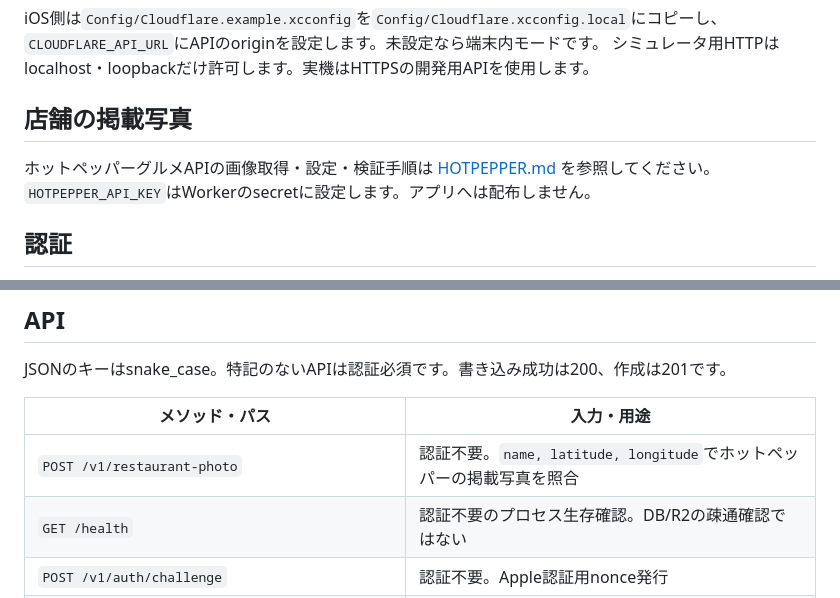
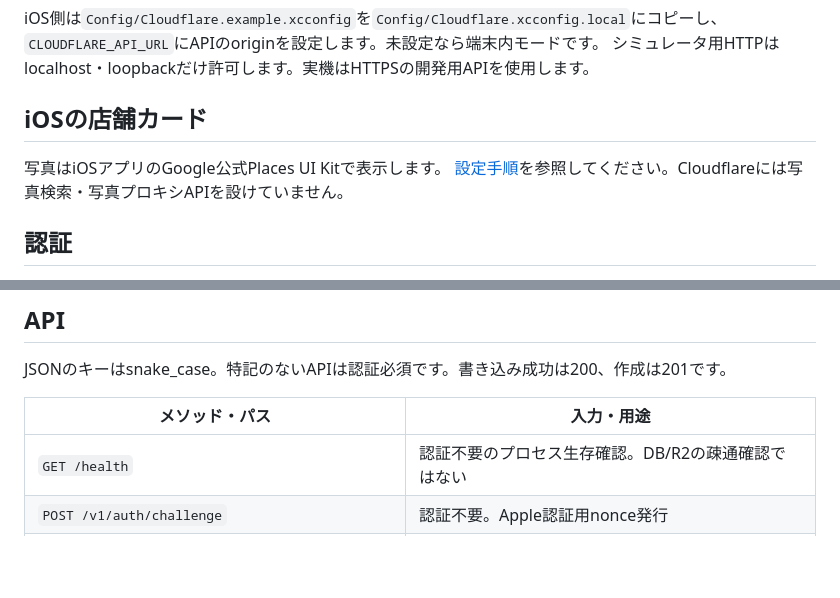
Before and after one commit to jphacks/kz_2610, a Markdown page: cloudflare/README.md, 2 parts joined by grey strips. Drawn GitHub-style; blank space fills up the shorter version.

Commit message:
docs: explain native Places UI Kit setup and verification

```diff
--- a/cloudflare/README.md
+++ b/cloudflare/README.md
@@ -24,10 +24,10 @@ iOS側は`Config/Cloudflare.example.xcconfig`を`Config/Cloudflare.xcconfig.loca
 `CLOUDFLARE_API_URL`にAPIのoriginを設定します。未設定なら端末内モードです。
 シミュレータ用HTTPはlocalhost・loopbackだけ許可します。実機はHTTPSの開発用APIを使用します。
 
-## 店舗の掲載写真
+## iOSの店舗カード
 
-ホットペッパーグルメAPIの画像取得・設定・検証手順は [HOTPEPPER.md](HOTPEPPER.md) を参照してください。
-`HOTPEPPER_API_KEY`はWorkerのsecretに設定します。アプリへは配布しません。
+写真はiOSアプリのGoogle公式Places UI Kitで表示します。
+[設定手順](../docs/GOOGLE_PLACES.md)を参照してください。Cloudflareには写真検索・写真プロキシAPIを設けていません。
 
 ## 認証
 
@@ -71,7 +71,6 @@ JSONのキーはsnake_case。特記のないAPIは認証必須です。書き込
 
 | メソッド・パス | 入力・用途 |
 | --- | --- |
-| `POST /v1/restaurant-photo` | 認証不要。`name, latitude, longitude`でホットペッパーの掲載写真を照合 |
 | `GET /health` | 認証不要のプロセス生存確認。DB/R2の疎通確認ではない |
 | `POST /v1/auth/challenge` | 認証不要。Apple認証用nonce発行 |
 | `POST /v1/auth/apple` | 認証不要。`identity_token, nonce` |
```
Also changed, not shown: README.md (+3 -3 lines), docs/GOOGLE_PLACES.md (added, +56 -0 lines).
